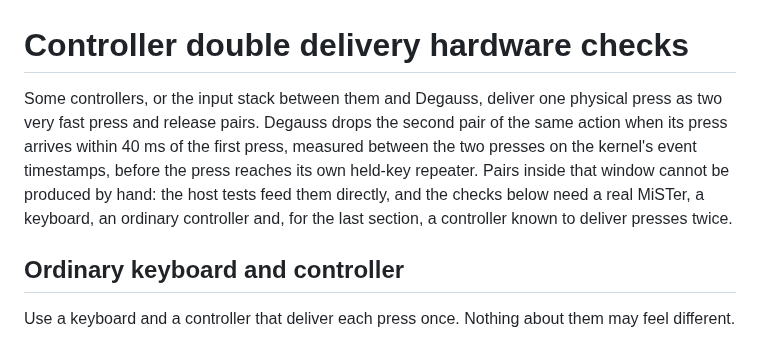
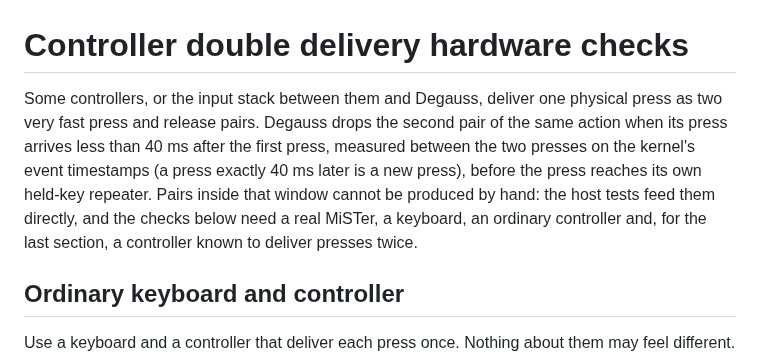
Before and after one commit to giancarloerra/Degauss, a Markdown page: docs/testing/controller-double-delivery-hardware.md, the part around the change. Drawn GitHub-style.

Commit message:
State that the duplicate window excludes its 40 ms boundary

```diff
--- a/docs/testing/controller-double-delivery-hardware.md
+++ b/docs/testing/controller-double-delivery-hardware.md
@@ -1,6 +1,6 @@
 # Controller double delivery hardware checks
 
-Some controllers, or the input stack between them and Degauss, deliver one physical press as two very fast press and release pairs. Degauss drops the second pair of the same action when its press arrives within 40 ms of the first press, measured between the two presses on the kernel's event timestamps, before the press reaches its own held-key repeater. Pairs inside that window cannot be produced by hand: the host tests feed them directly, and the checks below need a real MiSTer, a keyboard, an ordinary controller and, for the last section, a controller known to deliver presses twice.
+Some controllers, or the input stack between them and Degauss, deliver one physical press as two very fast press and release pairs. Degauss drops the second pair of the same action when its press arrives less than 40 ms after the first press, measured between the two presses on the kernel's event timestamps (a press exactly 40 ms later is a new press), before the press reaches its own held-key repeater. Pairs inside that window cannot be produced by hand: the host tests feed them directly, and the checks below need a real MiSTer, a keyboard, an ordinary controller and, for the last section, a controller known to deliver presses twice.
 
 ## Ordinary keyboard and controller
 
```
